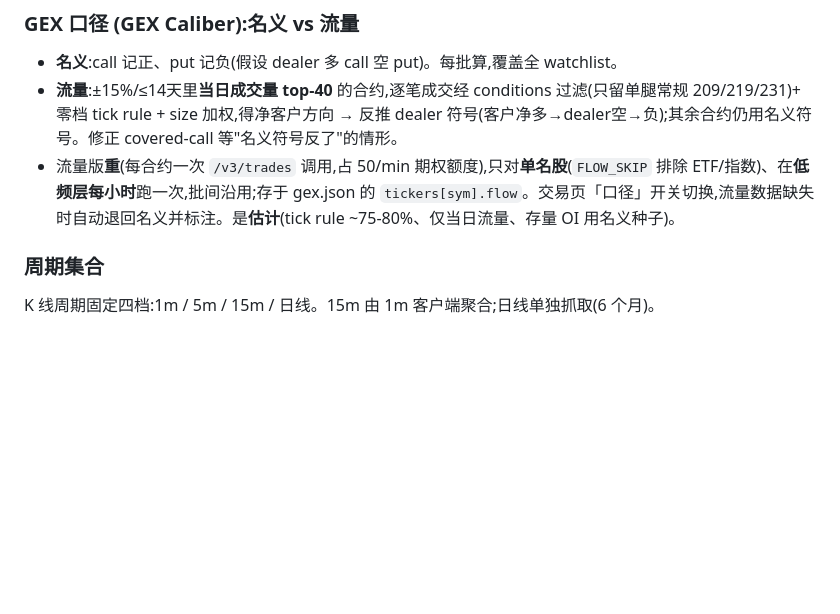
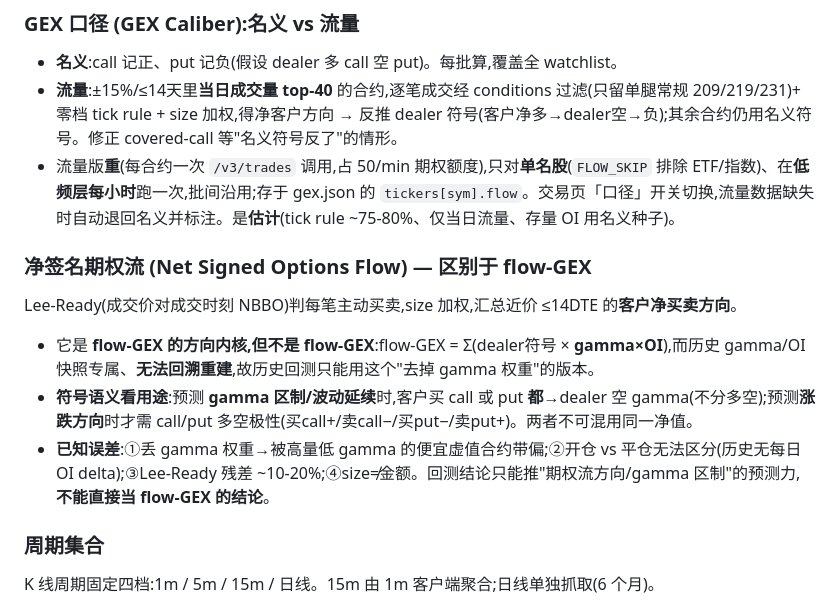
Before and after one commit to takkujunjieli/ai-dashboard, a Markdown page: CONTEXT.md, the part around the change. GitHub-like rendering; blank space fills up the shorter version.

Commit message:
docs: 预注册 flow gamma-区制回测协议 + CONTEXT 加术语「净签名期权流」
先于任何结果提交,锁死假设/口径防 p-hacking(pre-registration)。

Co-Authored-By: Claude Opus 4.8 <noreply@anthropic.com>

```diff
--- a/CONTEXT.md
+++ b/CONTEXT.md
@@ -23,6 +23,12 @@ GEX 梯/净GEX/flip 按到期日分桶,**累计**口径(0dte ⊂ week ⊂ 2wk
 - **名义**:call 记正、put 记负(假设 dealer 多 call 空 put)。每批算,覆盖全 watchlist。
 - **流量**:±15%/≤14天里**当日成交量 top-40** 的合约,逐笔成交经 conditions 过滤(只留单腿常规 209/219/231)+ 零档 tick rule + size 加权,得净客户方向 → 反推 dealer 符号(客户净多→dealer空→负);其余合约仍用名义符号。修正 covered-call 等"名义符号反了"的情形。
 - 流量版**重**(每合约一次 `/v3/trades` 调用,占 50/min 期权额度),只对**单名股**(`FLOW_SKIP` 排除 ETF/指数)、在**低频层每小时**跑一次,批间沿用;存于 gex.json 的 `tickers[sym].flow`。交易页「口径」开关切换,流量数据缺失时自动退回名义并标注。是**估计**(tick rule ~75-80%、仅当日流量、存量 OI 用名义种子)。
+
+### 净签名期权流 (Net Signed Options Flow) — 区别于 flow-GEX
+Lee-Ready(成交价对成交时刻 NBBO)判每笔主动买卖,size 加权,汇总近价 ≤14DTE 的**客户净买卖方向**。
+- 它是 **flow-GEX 的方向内核,但不是 flow-GEX**:flow-GEX = Σ(dealer符号 × **gamma×OI**),而历史 gamma/OI 快照专属、**无法回溯重建**,故历史回测只能用这个"去掉 gamma 权重"的版本。
+- **符号语义看用途**:预测 **gamma 区制/波动延续**时,客户买 call 或 put **都**→dealer 空 gamma(不分多空);预测**涨跌方向**时才需 call/put 多空极性(买call+/卖call−/买put−/卖put+)。两者不可混用同一净值。
+- **已知误差**:①丢 gamma 权重→被高量低 gamma 的便宜虚值合约带偏;②开仓 vs 平仓无法区分(历史无每日 OI delta);③Lee-Ready 残差 ~10-20%;④size≠金额。回测结论只能推"期权流方向/gamma 区制"的预测力,**不能直接当 flow-GEX 的结论**。
 
 ### 周期集合
 K 线周期固定四档:1m / 5m / 15m / 日线。15m 由 1m 客户端聚合;日线单独抓取(6 个月)。
```
Also changed, not shown: docs/backtest-flow-gamma-pilot.md (added, +88 -0 lines).
